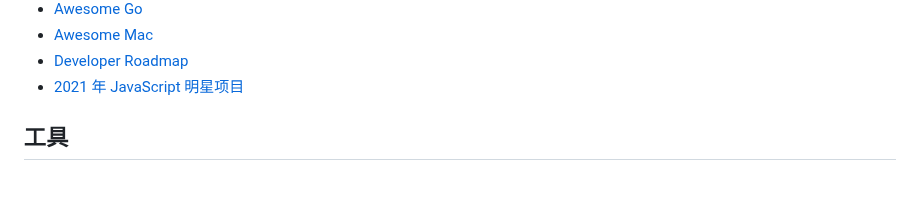
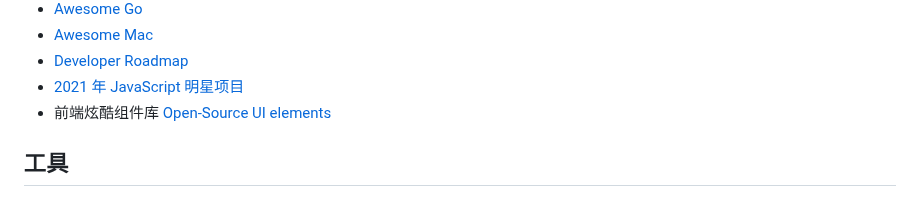
Before and after one commit to hihanley/blog, a Markdown page: bookmark.md, the part around the change. GitHub-like rendering.

Commit message:
feat: add bookmark.

```diff
--- a/bookmark.md
+++ b/bookmark.md
@@ -29,6 +29,7 @@
 - [Awesome Mac](https://github.com/jaywcjlove/awesome-mac)
 - [Developer Roadmap](https://github.com/kamranahmedse/developer-roadmap)
 - [2021 年 JavaScript 明星项目](https://risingstars.js.org/2021/zh)
+- 前端炫酷组件库 [Open-Source UI elements](https://uiverse.io/)
 
 ## 工具
 
```
